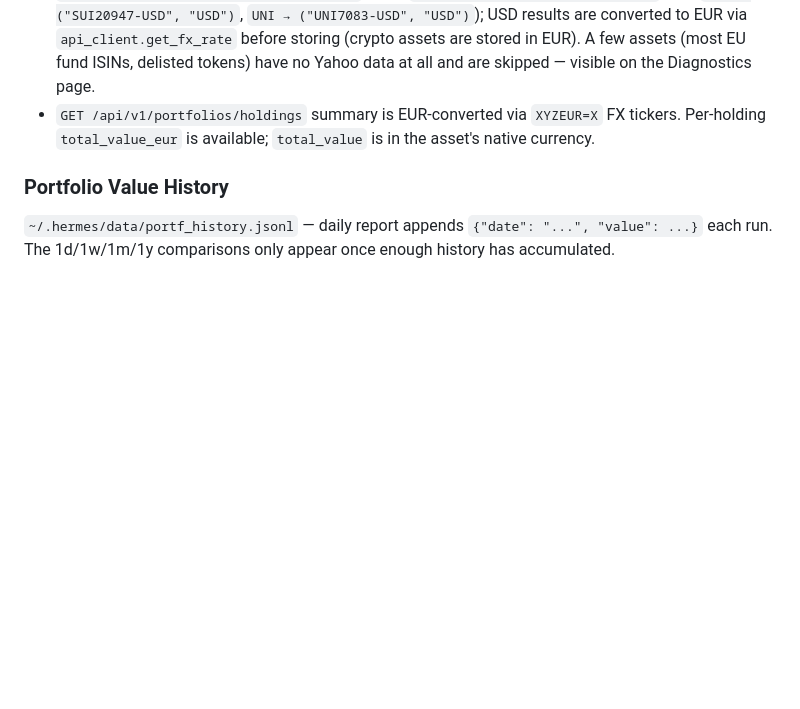
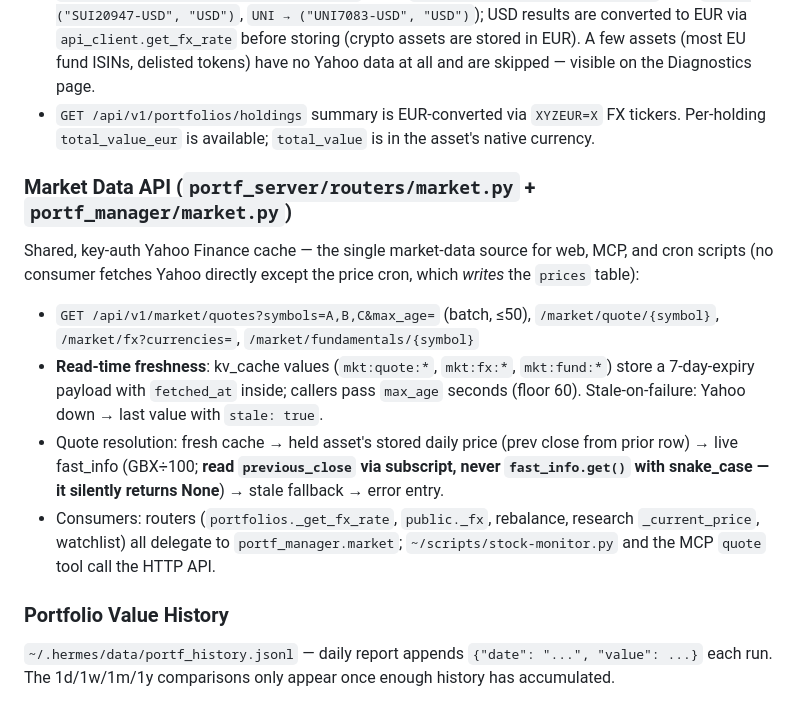
Before and after one commit to alexgoldhoorn/pfm, a Markdown page: CLAUDE.md, the part around the change. GitHub-like rendering; blank space fills up the shorter version.

Commit message:
docs: market-data API section in CLAUDE.md
Co-Authored-By: Oz <oz-agent@warp.dev>

```diff
--- a/CLAUDE.md
+++ b/CLAUDE.md
@@ -199,6 +199,15 @@ Manual: `docker exec -e PORTF_API_KEY=... portf_backend_dev python3 -m portf_man
 - Crypto uses `{SYM}-EUR` format (e.g. `BTC-EUR`). A few tokens only resolve under a numeric-suffixed, **USD-quoted** Yahoo symbol (the bare `{SYM}-EUR` is missing or points at a delisted look-alike). `cli.update_prices._CRYPTO_YF_OVERRIDES` maps `symbol → (yf_ticker, quote_ccy)` (e.g. `SUI → ("SUI20947-USD", "USD")`, `UNI → ("UNI7083-USD", "USD")`); USD results are converted to EUR via `api_client.get_fx_rate` before storing (crypto assets are stored in EUR). A few assets (most EU fund ISINs, delisted tokens) have no Yahoo data at all and are skipped — visible on the Diagnostics page.
 - `GET /api/v1/portfolios/holdings` summary is EUR-converted via `XYZEUR=X` FX tickers. Per-holding `total_value_eur` is available; `total_value` is in the asset's native currency.
 
+### Market Data API (`portf_server/routers/market.py` + `portf_manager/market.py`)
+Shared, key-auth Yahoo Finance cache — the single market-data source for web,
+MCP, and cron scripts (no consumer fetches Yahoo directly except the price
+cron, which *writes* the `prices` table):
+- `GET /api/v1/market/quotes?symbols=A,B,C&max_age=` (batch, ≤50), `/market/quote/{symbol}`, `/market/fx?currencies=`, `/market/fundamentals/{symbol}`
+- **Read-time freshness**: kv_cache values (`mkt:quote:*`, `mkt:fx:*`, `mkt:fund:*`) store a 7-day-expiry payload with `fetched_at` inside; callers pass `max_age` seconds (floor 60). Stale-on-failure: Yahoo down → last value with `stale: true`.
+- Quote resolution: fresh cache → held asset's stored daily price (prev close from prior row) → live fast_info (GBX÷100; **read `previous_close` via subscript, never `fast_info.get()` with snake_case — it silently returns None**) → stale fallback → error entry.
+- Consumers: routers (`portfolios._get_fx_rate`, `public._fx`, rebalance, research `_current_price`, watchlist) all delegate to `portf_manager.market`; `~/scripts/stock-monitor.py` and the MCP `quote` tool call the HTTP API.
+
 ### Portfolio Value History
 `~/.hermes/data/portf_history.jsonl` — daily report appends `{"date": "...", "value": ...}` each run. The 1d/1w/1m/1y comparisons only appear once enough history has accumulated.
 
```
